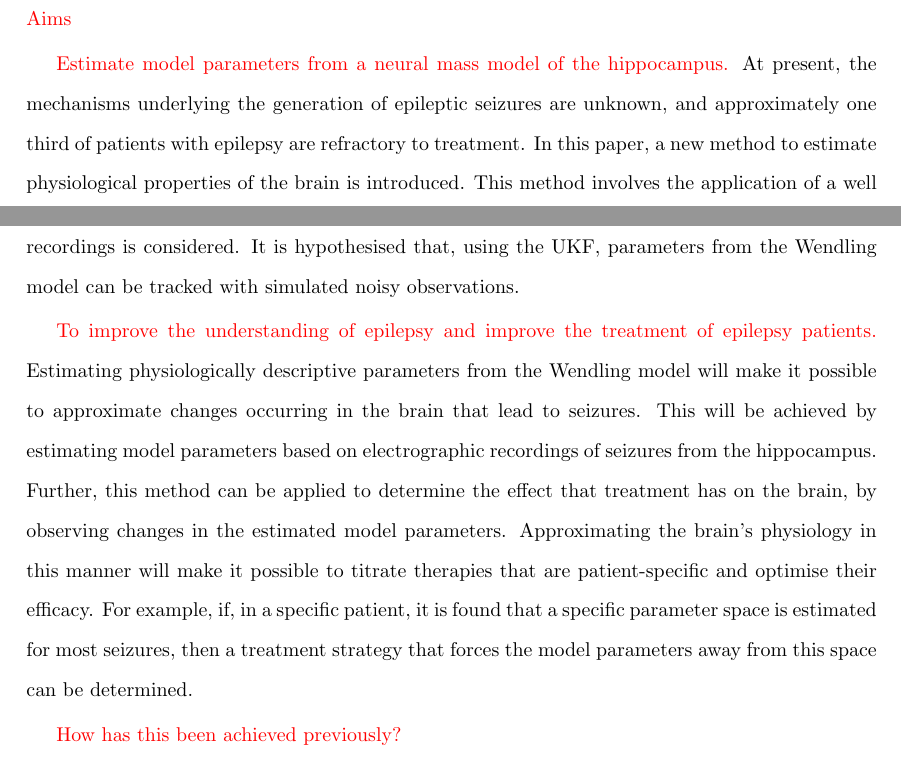
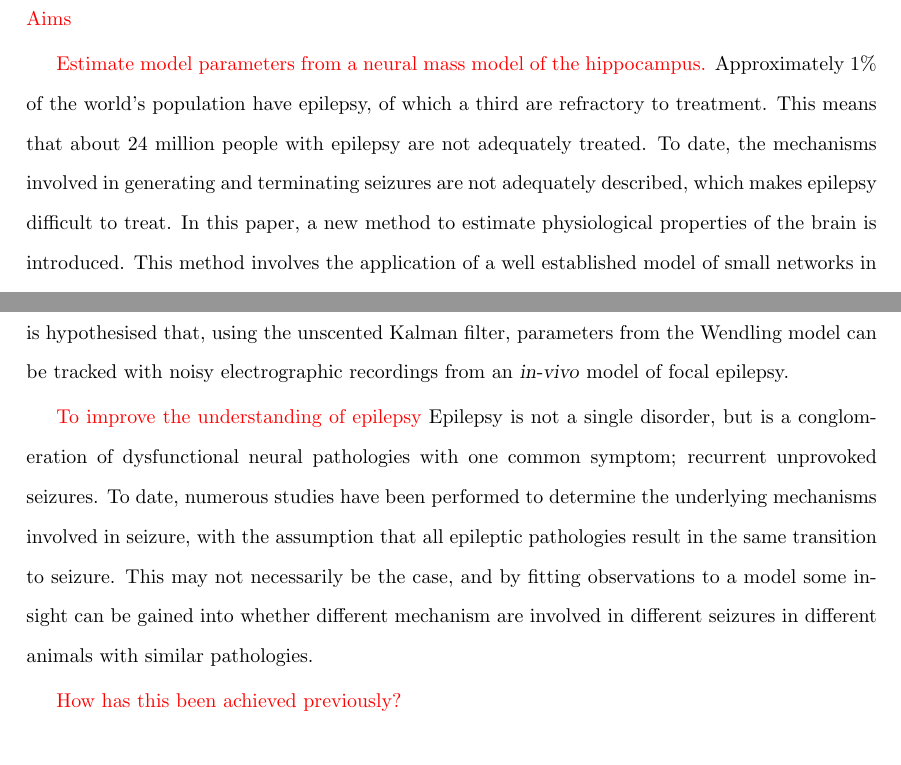
Before and after one commit to RichardBalson/Real-Data-Estimation, a LaTeX document (Real Data Estimation.tex, which reads Introduction.tex): two parts of page 2 of 33, joined at a grey line, cut so that both start at the same text. Compiled offline with pdfLaTeX.

Commit message:
Introduction updated

```diff
--- a/Introduction.tex
+++ b/Introduction.tex
@@ -3,10 +3,10 @@
 \red{Aims}
 
 \red{Estimate model parameters from a neural mass model of the hippocampus.}
-At present, the mechanisms underlying the generation of epileptic seizures are unknown, and approximately one third of patients with epilepsy are refractory to treatment. In this paper, a new method to estimate physiological properties of the brain is introduced. This method involves the application of a well established neural mass model with a new estimation technique. In particular, the application of an unscented Kalman filter (UKF)~\citep{voss2004nonlinear} for estimation of physiologically relevant parameters from a neural mass model of the hippocampus~\citep{wendling2002epileptic} (referred to as the ``Wendling model'') using EEG recordings is considered. It is hypothesised that, using the UKF, parameters from the Wendling model can be tracked with simulated noisy observations.
+Approximately 1\% of the world's population have epilepsy, of which a third are refractory to treatment. This means that about 24 million people with epilepsy are not adequately treated. To date, the mechanisms involved in generating and terminating seizures are not adequately described, which makes epilepsy difficult to treat. In this paper, a new method to estimate physiological properties of the brain is introduced. This method involves the application of a well established model of small networks in the brain with a new data fitting technique. In particular, the application of an unscented Kalman filter~\citep{voss2004nonlinear} for estimation of physiologically relevant parameters from a neural mass model of the hippocampus~\citep{wendling2002epileptic} (referred to as the ``Wendling model''), using EEG recordings, is considered. It is hypothesised that, using the unscented Kalman filter, parameters from the Wendling model can be tracked with noisy electrographic recordings from an \textsl{in-vivo} model of focal epilepsy.
 
-\red{To improve the understanding of epilepsy and improve the treatment of epilepsy patients.}
-Estimating physiologically descriptive parameters from the Wendling model will make it possible to approximate changes occurring in the brain that lead to seizures. This will be achieved by estimating model parameters based on electrographic recordings of seizures from the hippocampus. Further, this method can be applied to determine the effect that treatment has on the brain, by observing changes in the estimated model parameters. Approximating the brain's physiology in this manner will make it possible to titrate therapies that are patient-specific and optimise their efficacy. For example, if, in a specific patient, it is found that a specific parameter space is estimated for most seizures, then a treatment strategy that forces the model parameters away from this space can be determined.
+\red{To improve the understanding of epilepsy}
+Epilepsy is not a single disorder, but is a conglomeration of dysfunctional neural pathologies with one common symptom; recurrent unprovoked seizures. To date, numerous studies have been performed to determine the underlying mechanisms involved in seizure, with the assumption that all epileptic pathologies result in the same transition to seizure. This may not necessarily be the case, and by fitting observations to a model some insight can be gained into whether different mechanism are involved in different seizures in different animals with similar pathologies.
 
 \red{How has this been achieved previously?}
 
```
